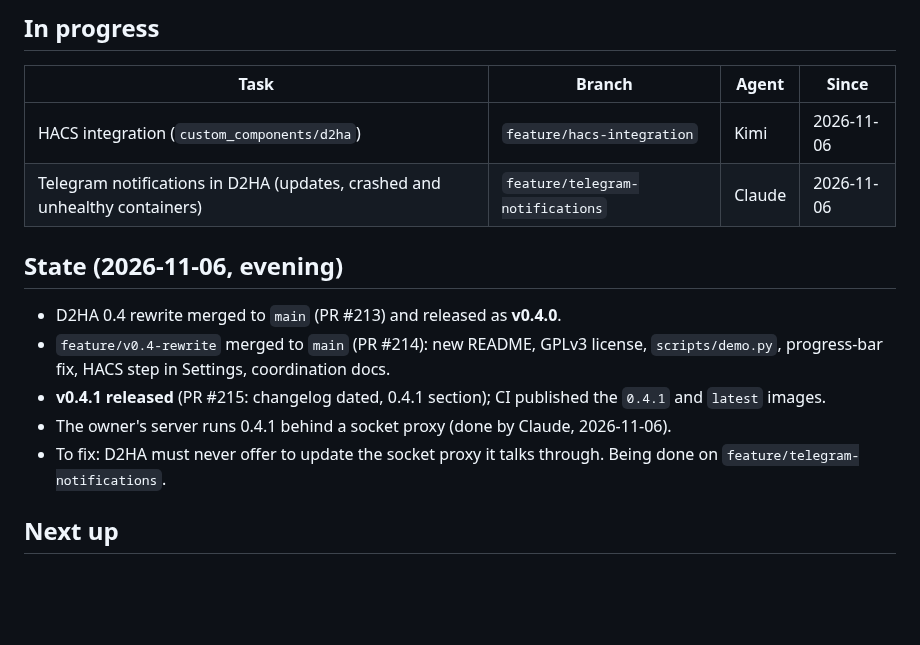
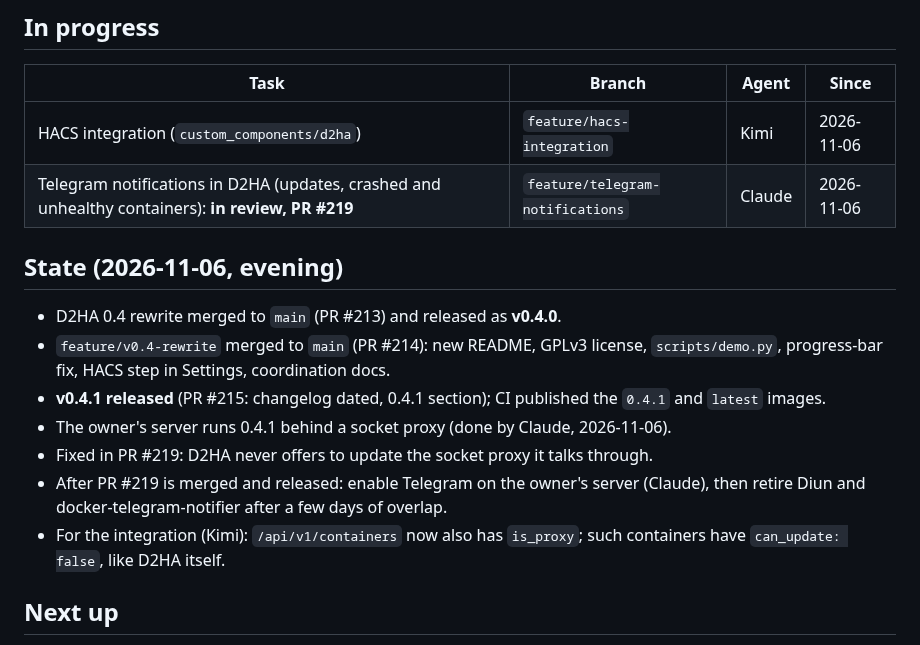
Before and after one commit to Arborae/docker2homeassistant, a Markdown page: HANDOFF.md, the part around the change. GitHub-like rendering; blank space fills up the shorter version.

Commit message:
docs: handoff – Telegram notifications in review (PR #219)
Co-Authored-By: Claude Opus 5.5 <noreply@anthropic.com>

```diff
--- a/HANDOFF.md
+++ b/HANDOFF.md
@@ -8,7 +8,7 @@ Shared state between the AI assistants working on this repository (see AGENTS.md
 | Task | Branch | Agent | Since |
 | ---- | ------ | ----- | ----- |
 | HACS integration (`custom_components/d2ha`) | `feature/hacs-integration` | Kimi | 2026-11-06 |
-| Telegram notifications in D2HA (updates, crashed and unhealthy containers) | `feature/telegram-notifications` | Claude | 2026-11-06 |
+| Telegram notifications in D2HA (updates, crashed and unhealthy containers): **in review, PR #219** | `feature/telegram-notifications` | Claude | 2026-11-06 |
 
 ## State (2026-11-06, evening)
 
@@ -18,8 +18,11 @@ Shared state between the AI assistants working on this repository (see AGENTS.md
 - **v0.4.1 released** (PR #215: changelog dated, 0.4.1 section); CI published the
   `0.4.1` and `latest` images.
 - The owner's server runs 0.4.1 behind a socket proxy (done by Claude, 2026-11-06).
-- To fix: D2HA must never offer to update the socket proxy it talks through. Being done
-  on `feature/telegram-notifications`.
+- Fixed in PR #219: D2HA never offers to update the socket proxy it talks through.
+- After PR #219 is merged and released: enable Telegram on the owner's server (Claude),
+  then retire Diun and docker-telegram-notifier after a few days of overlap.
+- For the integration (Kimi): `/api/v1/containers` now also has `is_proxy`; such
+  containers have `can_update: false`, like D2HA itself.
 
 ## Next up
 
```
